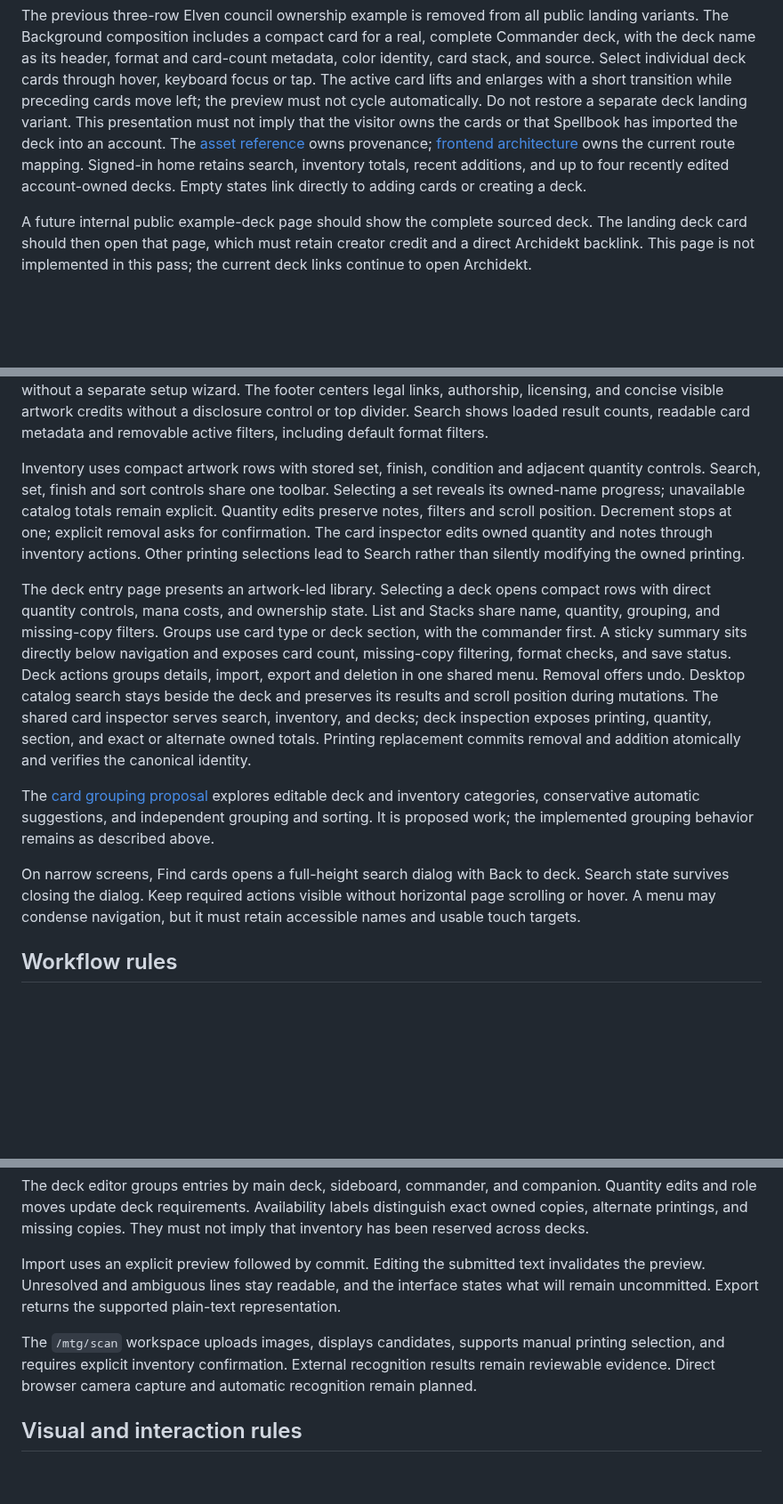
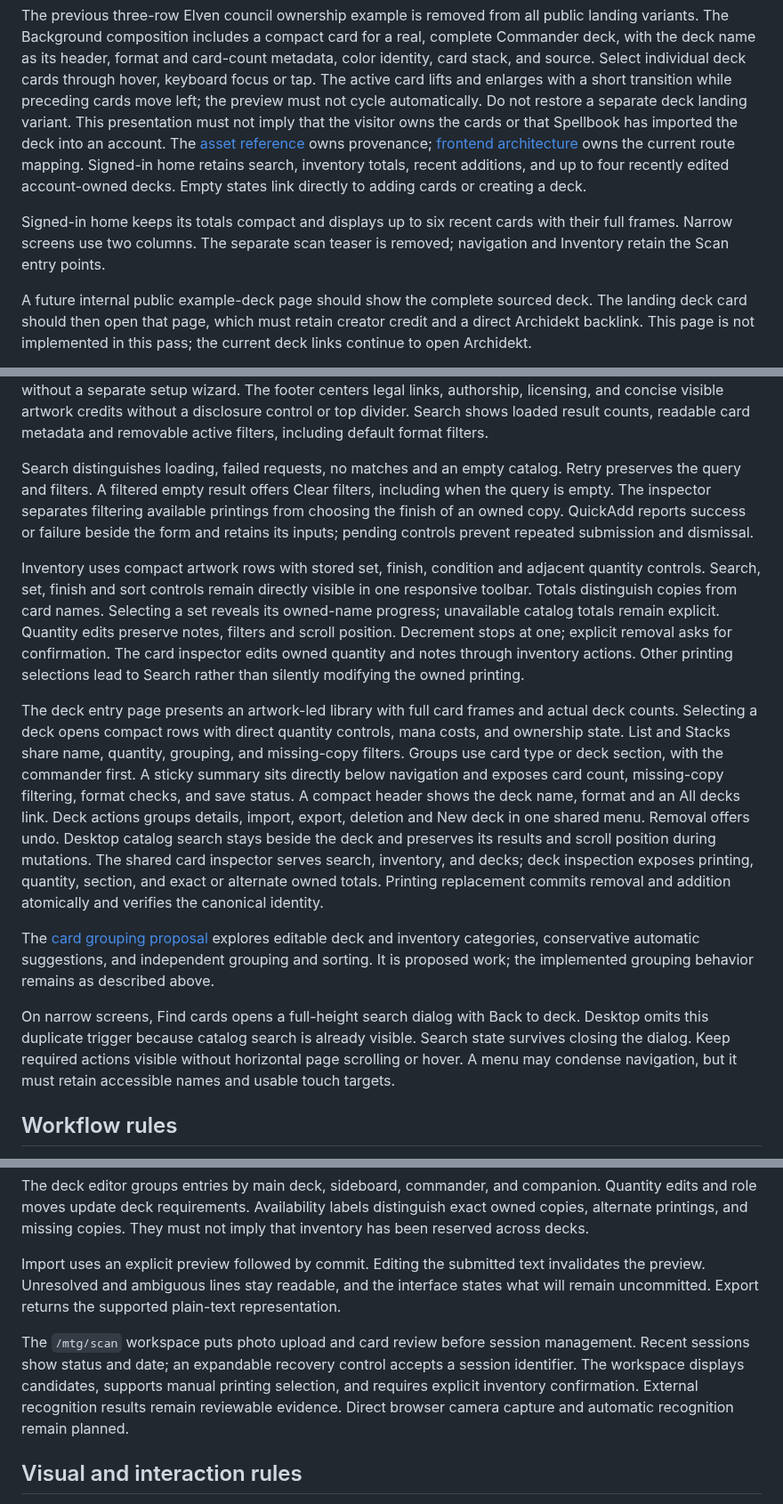
Before and after one commit to KyleDerZweite/spellbook, a Markdown page: docs/product/ui-design-direction.md, 3 parts joined by grey strips. Shown at 89% size. Rendered like a GitHub page; blank space fills up the shorter version.

Commit message:
Document integrated workspace polish and inspector responsibilities

```diff
--- a/docs/product/ui-design-direction.md
+++ b/docs/product/ui-design-direction.md
@@ -45,6 +45,8 @@ Public home addresses players who already own cards. Search is the primary actio
 
 The previous three-row Elven council ownership example is removed from all public landing variants. The Background composition includes a compact card for a real, complete Commander deck, with the deck name as its header, format and card-count metadata, color identity, card stack, and source. Select individual deck cards through hover, keyboard focus or tap. The active card lifts and enlarges with a short transition while preceding cards move left; the preview must not cycle automatically. Do not restore a separate deck landing variant. This presentation must not imply that the visitor owns the cards or that Spellbook has imported the deck into an account. The [asset reference](../reference/website-icons.md#card-showcase-assets) owns provenance; [frontend architecture](../architecture/frontend.md) owns the current route mapping. Signed-in home retains search, inventory totals, recent additions, and up to four recently edited account-owned decks. Empty states link directly to adding cards or creating a deck.
 
+Signed-in home keeps its totals compact and displays up to six recent cards with their full frames. Narrow screens use two columns. The separate scan teaser is removed; navigation and Inventory retain the Scan entry points.
+
 A future internal public example-deck page should show the complete sourced deck. The landing deck card should then open that page, which must retain creator credit and a direct Archidekt backlink. This page is not implemented in this pass; the current deck links continue to open Archidekt.
 
 The user rejected the original website-card, artwork-panel and collection-comparison compositions on `/1`, `/2` and `/5`. On 2026-10-05, the replacement Editorial and Diptych directions were also rejected for weak structure, disconnected elements, and unnecessary copy. Do not revive them through minor cosmetic changes. The oversized flat card gallery, its visible scrollbar, and repeated oversized Spellbook headings were also rejected. The user later discarded the restored arc and `/3` entirely to focus on Background. Previously rejected AI artwork and the earlier card-hand concept remain excluded. Individual assets remain available when they serve a clear composition; their existence does not justify a decorative row.
@@ -53,13 +55,15 @@ The user selected IBM Plex Mono as the global interface font on 2026-10-05. The
 
 Authentication pages use a focused branded header with a home link instead of workspace navigation. Sign-in omits account-creation guidance; registration keeps username and password requirements. New accounts enter the requested workspace or the home empty states, which offer finding cards and creating a deck without a separate setup wizard. The footer centers legal links, authorship, licensing, and concise visible artwork credits without a disclosure control or top divider. Search shows loaded result counts, readable card metadata and removable active filters, including default format filters.
 
-Inventory uses compact artwork rows with stored set, finish, condition and adjacent quantity controls. Search, set, finish and sort controls share one toolbar. Selecting a set reveals its owned-name progress; unavailable catalog totals remain explicit. Quantity edits preserve notes, filters and scroll position. Decrement stops at one; explicit removal asks for confirmation. The card inspector edits owned quantity and notes through inventory actions. Other printing selections lead to Search rather than silently modifying the owned printing.
+Search distinguishes loading, failed requests, no matches and an empty catalog. Retry preserves the query and filters. A filtered empty result offers Clear filters, including when the query is empty. The inspector separates filtering available printings from choosing the finish of an owned copy. QuickAdd reports success or failure beside the form and retains its inputs; pending controls prevent repeated submission and dismissal.
 
-The deck entry page presents an artwork-led library. Selecting a deck opens compact rows with direct quantity controls, mana costs, and ownership state. List and Stacks share name, quantity, grouping, and missing-copy filters. Groups use card type or deck section, with the commander first. A sticky summary sits directly below navigation and exposes card count, missing-copy filtering, format checks, and save status. Deck actions groups details, import, export and deletion in one shared menu. Removal offers undo. Desktop catalog search stays beside the deck and preserves its results and scroll position during mutations. The shared card inspector serves search, inventory, and decks; deck inspection exposes printing, quantity, section, and exact or alternate owned totals. Printing replacement commits removal and addition atomically and verifies the canonical identity.
+Inventory uses compact artwork rows with stored set, finish, condition and adjacent quantity controls. Search, set, finish and sort controls remain directly visible in one responsive toolbar. Totals distinguish copies from card names. Selecting a set reveals its owned-name progress; unavailable catalog totals remain explicit. Quantity edits preserve notes, filters and scroll position. Decrement stops at one; explicit removal asks for confirmation. The card inspector edits owned quantity and notes through inventory actions. Other printing selections lead to Search rather than silently modifying the owned printing.
+
+The deck entry page presents an artwork-led library with full card frames and actual deck counts. Selecting a deck opens compact rows with direct quantity controls, mana costs, and ownership state. List and Stacks share name, quantity, grouping, and missing-copy filters. Groups use card type or deck section, with the commander first. A sticky summary sits directly below navigation and exposes card count, missing-copy filtering, format checks, and save status. A compact header shows the deck name, format and an All decks link. Deck actions groups details, import, export, deletion and New deck in one shared menu. Removal offers undo. Desktop catalog search stays beside the deck and preserves its results and scroll position during mutations. The shared card inspector serves search, inventory, and decks; deck inspection exposes printing, quantity, section, and exact or alternate owned totals. Printing replacement commits removal and addition atomically and verifies the canonical identity.
 
 The [card grouping proposal](./card-grouping.md) explores editable deck and inventory categories, conservative automatic suggestions, and independent grouping and sorting. It is proposed work; the implemented grouping behavior remains as described above.
 
-On narrow screens, Find cards opens a full-height search dialog with Back to deck. Search state survives closing the dialog. Keep required actions visible without horizontal page scrolling or hover. A menu may condense navigation, but it must retain accessible names and usable touch targets.
+On narrow screens, Find cards opens a full-height search dialog with Back to deck. Desktop omits this duplicate trigger because catalog search is already visible. Search state survives closing the dialog. Keep required actions visible without horizontal page scrolling or hover. A menu may condense navigation, but it must retain accessible names and usable touch targets.
 
 ## Workflow rules
 
@@ -71,7 +75,7 @@ The deck editor groups entries by main deck, sideboard, commander, and companion
 
 Import uses an explicit preview followed by commit. Editing the submitted text invalidates the preview. Unresolved and ambiguous lines stay readable, and the interface states what will remain uncommitted. Export returns the supported plain-text representation.
 
-The `/mtg/scan` workspace uploads images, displays candidates, supports manual printing selection, and requires explicit inventory confirmation. External recognition results remain reviewable evidence. Direct browser camera capture and automatic recognition remain planned.
+The `/mtg/scan` workspace puts photo upload and card review before session management. Recent sessions show status and date; an expandable recovery control accepts a session identifier. The workspace displays candidates, supports manual printing selection, and requires explicit inventory confirmation. External recognition results remain reviewable evidence. Direct browser camera capture and automatic recognition remain planned.
 
 ## Visual and interaction rules
 
```
Also changed, not shown: docs/architecture/frontend.md (+4 -0 lines), docs/product/specification.md (+2 -0 lines).
